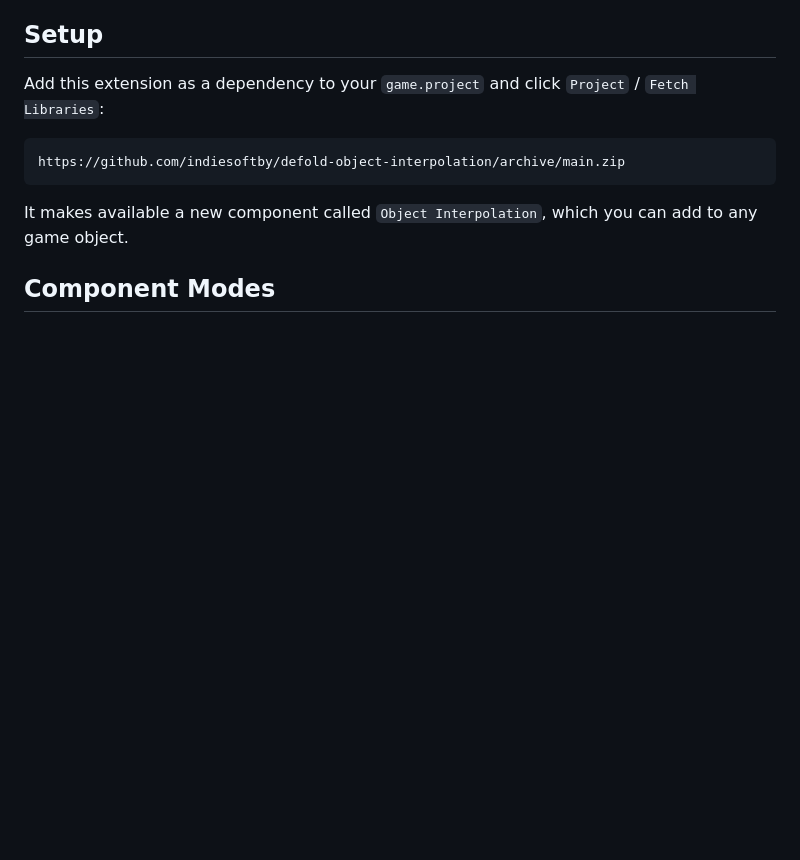
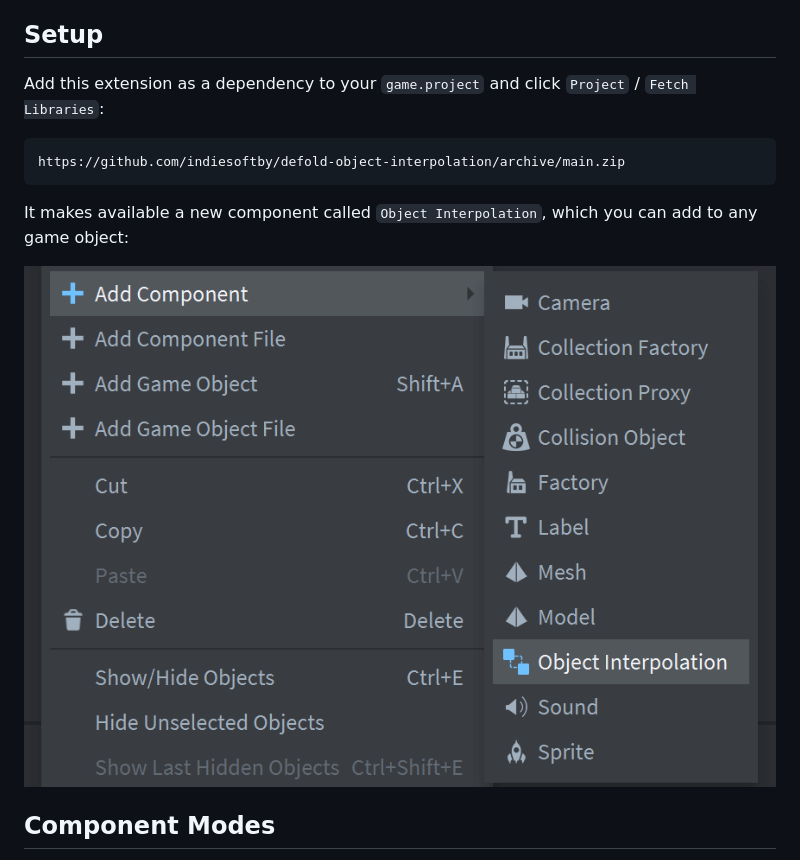
Before and after one commit to indiesoftby/defold-object-interpolation, a Markdown page: README.md, the part around the change. Drawn GitHub-style; pictures changed too: example_add_component.png (added); blank space fills up the shorter version.

Commit message:
Add component image

```diff
--- a/README.md
+++ b/README.md
@@ -12,7 +12,9 @@ Add this extension as a dependency to your `game.project` and click `Project` /
 
     https://github.com/indiesoftby/defold-object-interpolation/archive/main.zip
 
-It makes available a new component called `Object Interpolation`, which you can add to any game object.
+It makes available a new component called `Object Interpolation`, which you can add to any game object:
+
+![Add Component Example](example_add_component.png)
 
 ## Component Modes
 
```
